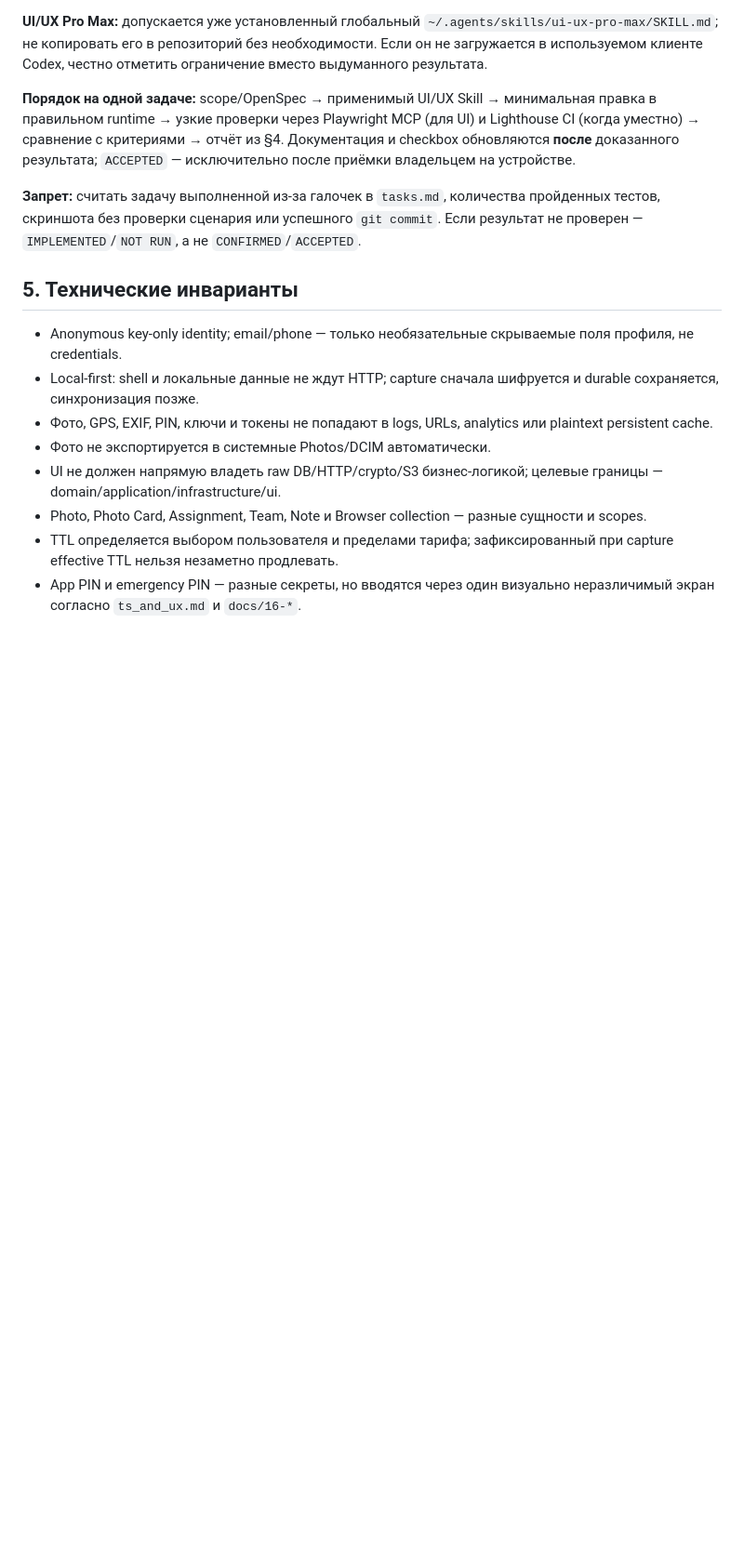
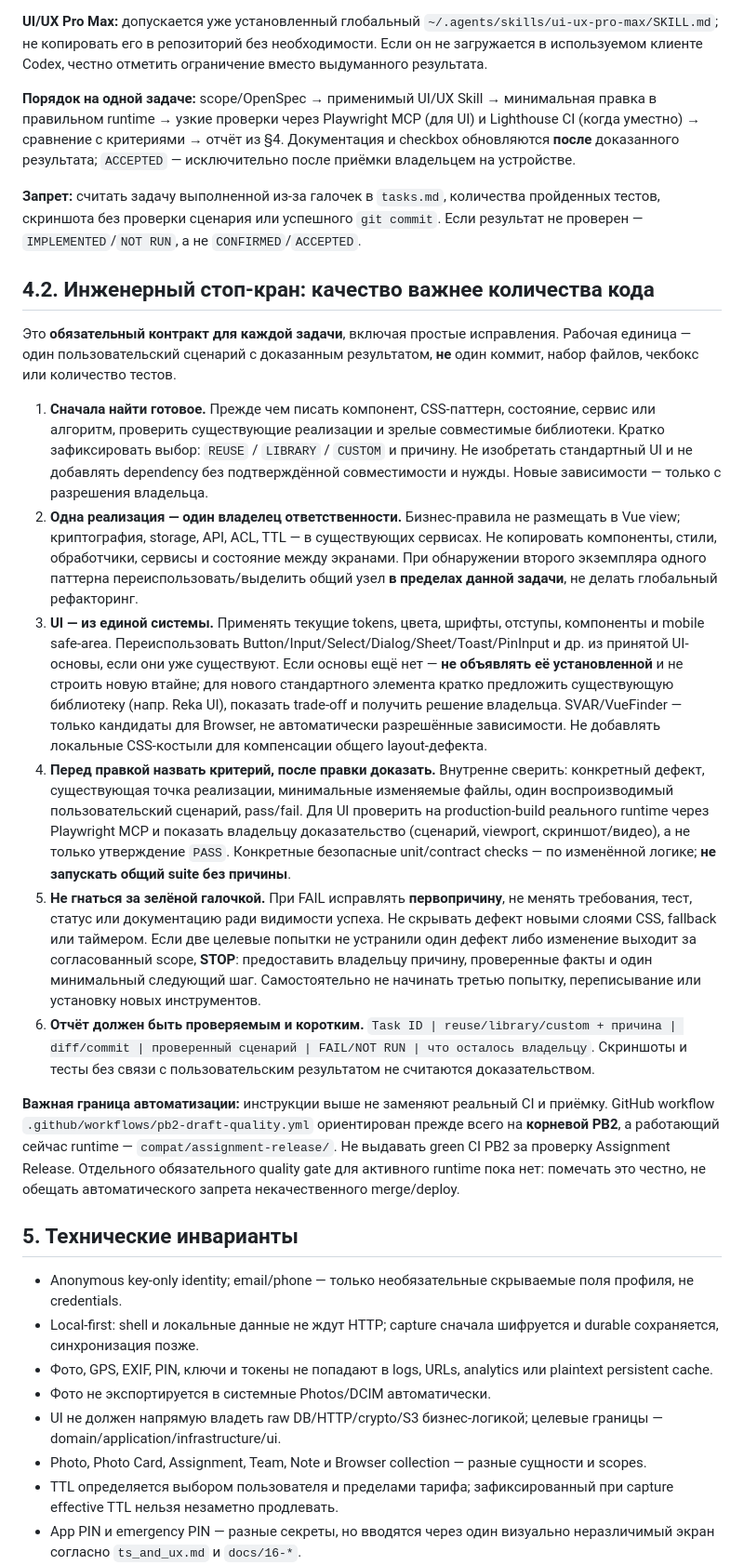
Before and after one commit to 1troitsky/photobunker-new, a Markdown page: AGENTS.md, the part around the change. Shown at 93% size. GitHub-like rendering; blank space fills up the shorter version.

Commit message:
docs(agents): enforce reuse-first UI and stop-on-failure delivery contract

```diff
--- a/AGENTS.md
+++ b/AGENTS.md
@@ -70,6 +70,19 @@
 
 **Запрет:** считать задачу выполненной из-за галочек в `tasks.md`, количества пройденных тестов, скриншота без проверки сценария или успешного `git commit`. Если результат не проверен — `IMPLEMENTED`/`NOT RUN`, а не `CONFIRMED`/`ACCEPTED`.
 
+## 4.2. Инженерный стоп-кран: качество важнее количества кода
+
+Это **обязательный контракт для каждой задачи**, включая простые исправления. Рабочая единица — один пользовательский сценарий с доказанным результатом, **не** один коммит, набор файлов, чекбокс или количество тестов.
+
+1. **Сначала найти готовое.** Прежде чем писать компонент, CSS-паттерн, состояние, сервис или алгоритм, проверить существующие реализации и зрелые совместимые библиотеки. Кратко зафиксировать выбор: `REUSE` / `LIBRARY` / `CUSTOM` и причину. Не изобретать стандартный UI и не добавлять dependency без подтверждённой совместимости и нужды. Новые зависимости — только с разрешения владельца.
+2. **Одна реализация — один владелец ответственности.** Бизнес-правила не размещать в Vue view; криптография, storage, API, ACL, TTL — в существующих сервисах. Не копировать компоненты, стили, обработчики, сервисы и состояние между экранами. При обнаружении второго экземпляра одного паттерна переиспользовать/выделить общий узел **в пределах данной задачи**, не делать глобальный рефакторинг.
+3. **UI — из единой системы.** Применять текущие tokens, цвета, шрифты, отступы, компоненты и mobile safe-area. Переиспользовать Button/Input/Select/Dialog/Sheet/Toast/PinInput и др. из принятой UI-основы, если они уже существуют. Если основы ещё нет — **не объявлять её установленной** и не строить новую втайне; для нового стандартного элемента кратко предложить существующую библиотеку (напр. Reka UI), показать trade-off и получить решение владельца. SVAR/VueFinder — только кандидаты для Browser, не автоматически разрешённые зависимости. Не добавлять локальные CSS-костыли для компенсации общего layout-дефекта.
+4. **Перед правкой назвать критерий, после правки доказать.** Внутренне сверить: конкретный дефект, существующая точка реализации, минимальные изменяемые файлы, один воспроизводимый пользовательский сценарий, pass/fail. Для UI проверить на production-build реального runtime через Playwright MCP и показать владельцу доказательство (сценарий, viewport, скриншот/видео), а не только утверждение `PASS`. Конкретные безопасные unit/contract checks — по изменённой логике; **не запускать общий suite без причины**.
+5. **Не гнаться за зелёной галочкой.** При FAIL исправлять **первопричину**, не менять требования, тест, статус или документацию ради видимости успеха. Не скрывать дефект новыми слоями CSS, fallback или таймером. Если две целевые попытки не устранили один дефект либо изменение выходит за согласованный scope, **STOP**: предоставить владельцу причину, проверенные факты и один минимальный следующий шаг. Самостоятельно не начинать третью попытку, переписывание или установку новых инструментов.
+6. **Отчёт должен быть проверяемым и коротким.** `Task ID | reuse/library/custom + причина | diff/commit | проверенный сценарий | FAIL/NOT RUN | что осталось владельцу`. Скриншоты и тесты без связи с пользовательским результатом не считаются доказательством.
+
+**Важная граница автоматизации:** инструкции выше не заменяют реальный CI и приёмку. GitHub workflow `.github/workflows/pb2-draft-quality.yml` ориентирован прежде всего на **корневой PB2**, а работающий сейчас runtime — `compat/assignment-release/`. Не выдавать green CI PB2 за проверку Assignment Release. Отдельного обязательного quality gate для активного runtime пока нет: помечать это честно, не обещать автоматического запрета некачественного merge/deploy.
+
 ## 5. Технические инварианты
 
 - Anonymous key-only identity; email/phone — только необязательные скрываемые поля профиля, не credentials.
```
